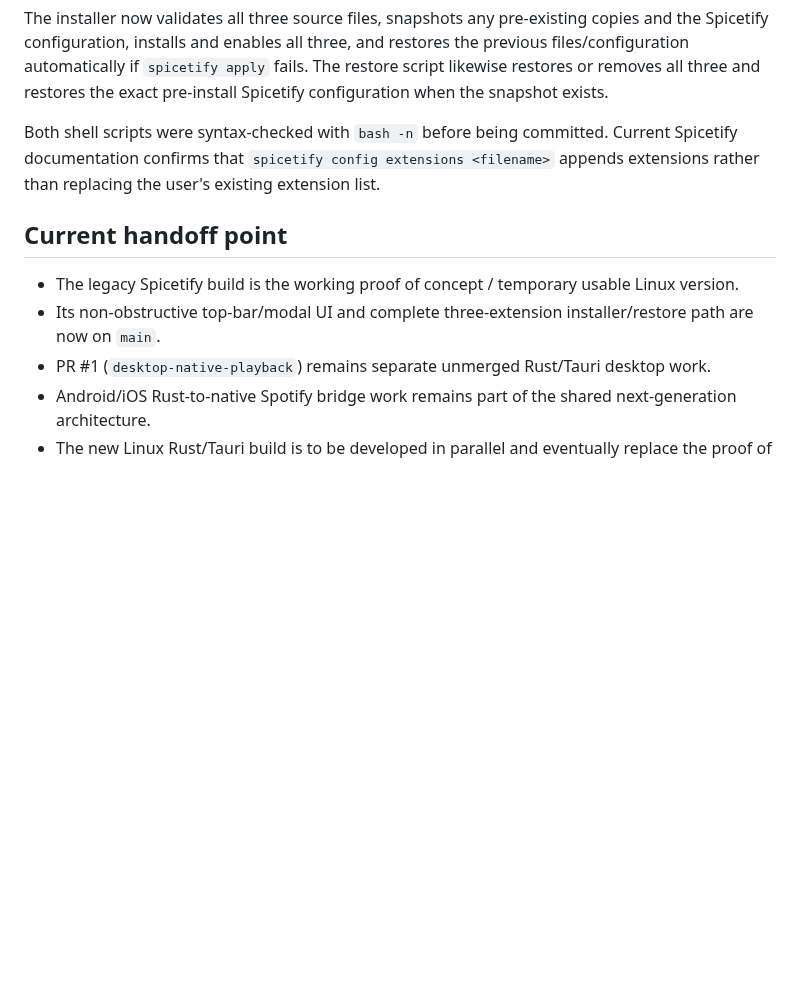
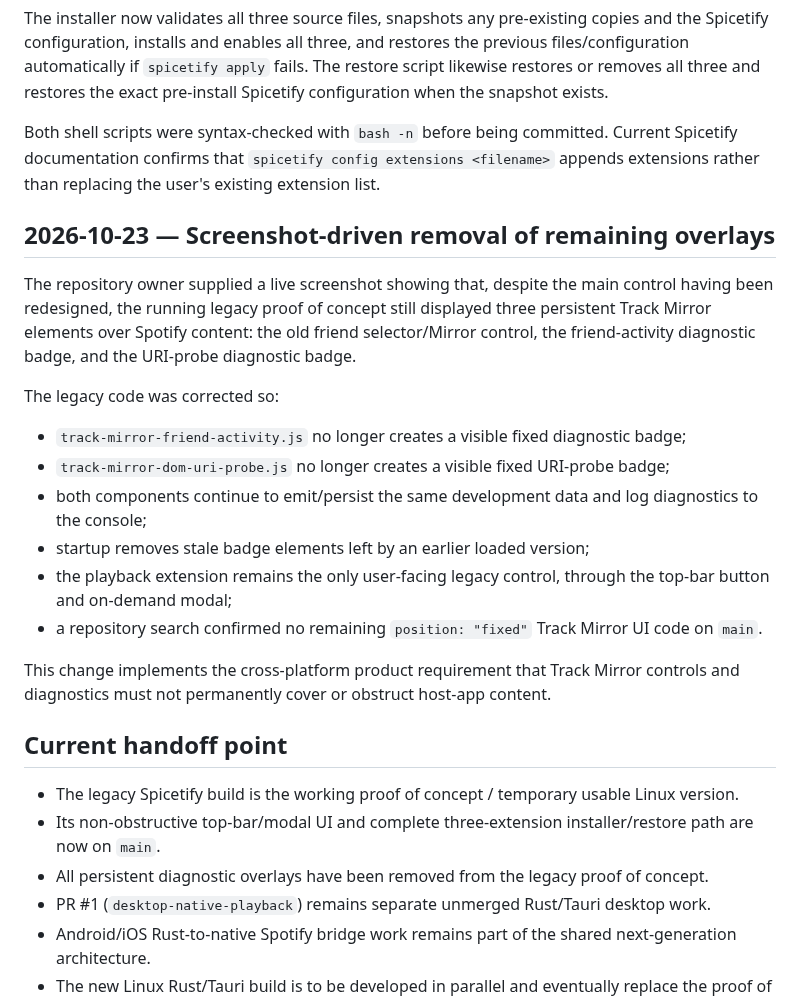
Before and after one commit to AaronFeldman/track-mirror, a Markdown page: DEVELOPMENT_TRANSCRIPT.md, the part around the change. GitHub-like rendering; blank space fills up the shorter version.

Commit message:
Record removal of remaining legacy overlays

```diff
--- a/DEVELOPMENT_TRANSCRIPT.md
+++ b/DEVELOPMENT_TRANSCRIPT.md
@@ -128,10 +128,26 @@ The installer now validates all three source files, snapshots any pre-existing c
 
 Both shell scripts were syntax-checked with `bash -n` before being committed. Current Spicetify documentation confirms that `spicetify config extensions <filename>` appends extensions rather than replacing the user's existing extension list.
 
+## 2026-10-23 — Screenshot-driven removal of remaining overlays
+
+The repository owner supplied a live screenshot showing that, despite the main control having been redesigned, the running legacy proof of concept still displayed three persistent Track Mirror elements over Spotify content: the old friend selector/Mirror control, the friend-activity diagnostic badge, and the URI-probe diagnostic badge.
+
+The legacy code was corrected so:
+
+- `track-mirror-friend-activity.js` no longer creates a visible fixed diagnostic badge;
+- `track-mirror-dom-uri-probe.js` no longer creates a visible fixed URI-probe badge;
+- both components continue to emit/persist the same development data and log diagnostics to the console;
+- startup removes stale badge elements left by an earlier loaded version;
+- the playback extension remains the only user-facing legacy control, through the top-bar button and on-demand modal;
+- a repository search confirmed no remaining `position: "fixed"` Track Mirror UI code on `main`.
+
+This change implements the cross-platform product requirement that Track Mirror controls and diagnostics must not permanently cover or obstruct host-app content.
+
 ## Current handoff point
 
 - The legacy Spicetify build is the working proof of concept / temporary usable Linux version.
 - Its non-obstructive top-bar/modal UI and complete three-extension installer/restore path are now on `main`.
+- All persistent diagnostic overlays have been removed from the legacy proof of concept.
 - PR #1 (`desktop-native-playback`) remains separate unmerged Rust/Tauri desktop work.
 - Android/iOS Rust-to-native Spotify bridge work remains part of the shared next-generation architecture.
 - The new Linux Rust/Tauri build is to be developed in parallel and eventually replace the proof of concept only after validation and repository-owner approval.
```
